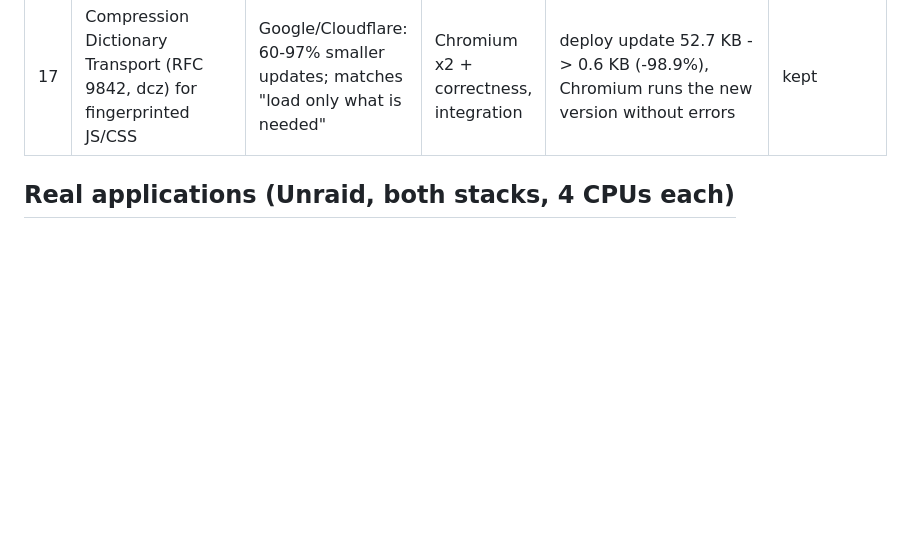
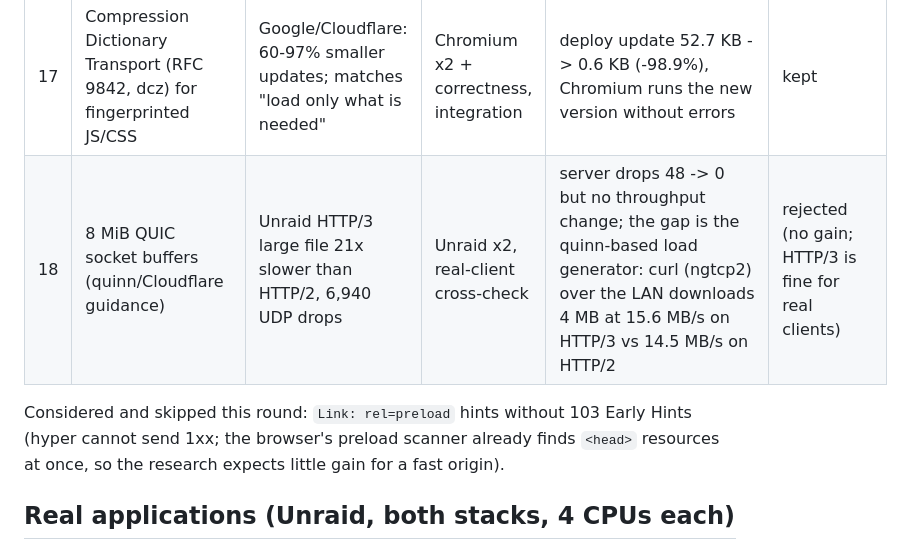
Before and after one commit to Eyonic/Nova, a Markdown page: docs/experiments/README.md, the part around the change. Drawn GitHub-style; blank space fills up the shorter version.

Commit message:
Experiments log: QUIC buffer test (rejected), HTTP/3 real-client check, preload hints skipped
Co-Authored-By: Claude Opus 5.5 (1M context) <noreply@anthropic.com>

```diff
--- a/docs/experiments/README.md
+++ b/docs/experiments/README.md
@@ -31,6 +31,12 @@ clearly better (or a deliberate trade-off). Stable baseline: tag
 | 15 | PHP defaults: JIT tracing, max_requests 10 000 (timestamp checks kept) | research: JIT small for web apps, fewer respawns | Unraid WordPress x3 | full profile 104 -> 118% of stable; without validate_timestamps=0: 117%; JIT alone 111%; memory unchanged | kept (defaults) |
 | 16 | LTO (fat) + codegen-units = 1 | research: 3-10% for Rust servers | local, Unraid | local h2 +5%, small +5%, 134 KB +12%; Unraid h2 +8%, JS-br +9%, others flat; binary 45 -> 33 MB | kept |
 | 17 | Compression Dictionary Transport (RFC 9842, dcz) for fingerprinted JS/CSS | Google/Cloudflare: 60-97% smaller updates; matches "load only what is needed" | Chromium x2 + correctness, integration | deploy update 52.7 KB -> 0.6 KB (-98.9%), Chromium runs the new version without errors | kept |
+| 18 | 8 MiB QUIC socket buffers (quinn/Cloudflare guidance) | Unraid HTTP/3 large file 21x slower than HTTP/2, 6,940 UDP drops | Unraid x2, real-client cross-check | server drops 48 -> 0 but no throughput change; the gap is the quinn-based load generator: curl (ngtcp2) over the LAN downloads 4 MB at 15.6 MB/s on HTTP/3 vs 14.5 MB/s on HTTP/2 | rejected (no gain; HTTP/3 is fine for real clients) |
+
+Considered and skipped this round: `Link: rel=preload` hints without 103
+Early Hints (hyper cannot send 1xx; the browser's preload scanner already
+finds `<head>` resources at once, so the research expects little gain for a
+fast origin).
 
 ## Real applications (Unraid, both stacks, 4 CPUs each)
 
```
